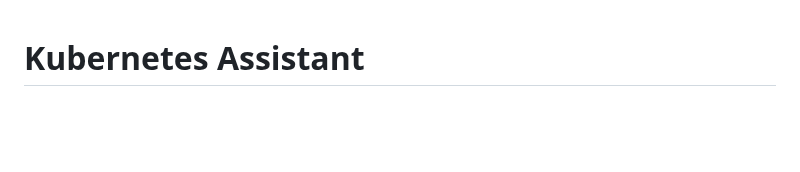
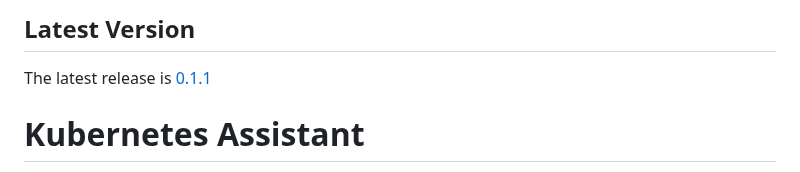
Before and after one commit to CatalinPredica/k8s-assistant, a Markdown page: README.md, the part around the change. Drawn GitHub-style; blank space fills up the shorter version.

Commit message:
docs: update README.md with latest release 0.1.1

```diff
--- a/README.md
+++ b/README.md
@@ -1,3 +1,7 @@
+## Latest Version
+
+The latest release is [0.1.1](https://github.com/CatalinPredica/TMJ-infra/releases/tag/0.1.1)
+
 # Kubernetes Assistant
 
 An AI-powered Web Assistant for Kubernetes clusters that lets you query and interact with your cluster in natural language:
```
